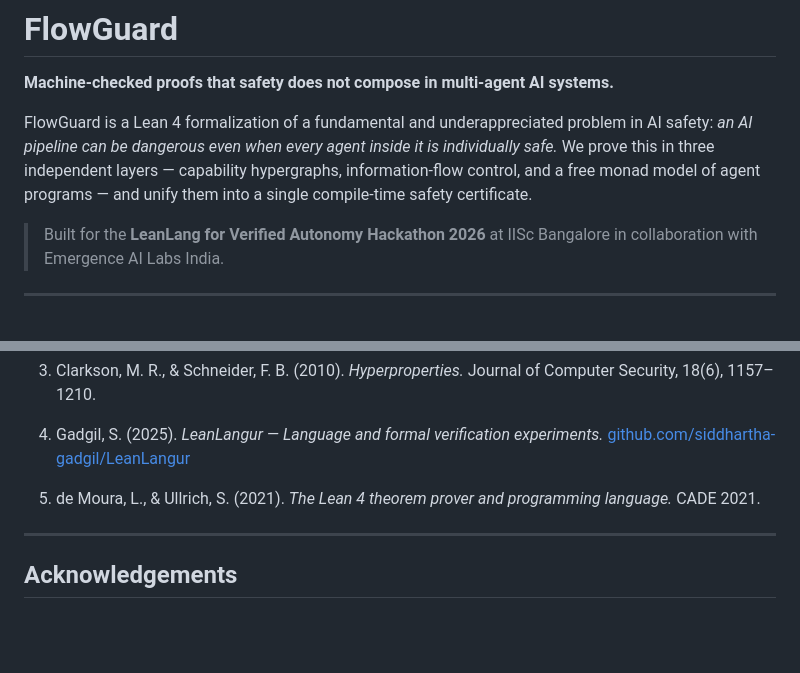
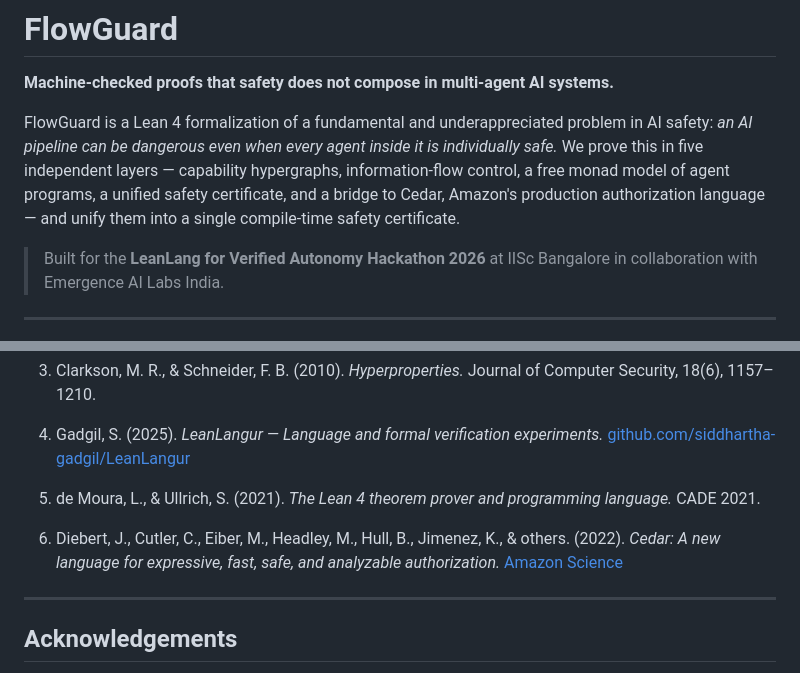
Before and after one commit to DevSoni31/FlowGuard, a Markdown page: README.md, 2 parts joined by grey strips. GitHub-like rendering; blank space fills up the shorter version.

```diff
--- a/README.md
+++ b/README.md
@@ -4,9 +4,10 @@
 
 FlowGuard is a Lean 4 formalization of a fundamental and underappreciated problem in AI
 safety: *an AI pipeline can be dangerous even when every agent inside it is individually
-safe.* We prove this in three independent layers — capability hypergraphs, information-flow
-control, and a free monad model of agent programs — and unify them into a single
-compile-time safety certificate.
+safe.* We prove this in five independent layers — capability hypergraphs, information-flow
+control, a free monad model of agent programs, a unified safety certificate, and
+a bridge to Cedar, Amazon's production authorization language — and unify them into
+a single compile-time safety certificate.
 
 > Built for the **LeanLang for Verified Autonomy Hackathon 2026** at IISc Bangalore in collaboration with Emergence AI Labs India.
 
@@ -262,6 +295,9 @@ FlowGuard/
 5. de Moura, L., & Ullrich, S. (2021). *The Lean 4 theorem prover and programming language.*
    CADE 2021.
 
+6. Diebert, J., Cutler, C., Eiber, M., Headley, M., Hull, B., Jimenez, K., & others. (2022).
+   *Cedar: A new language for expressive, fast, safe, and analyzable authorization.*
+   [Amazon Science](https://www.amazon.science/publications/cedar-a-new-language-for-expressive-fast-safe-and-analyzable-authorization)
 ---
 
 ## Acknowledgements
```
Also changed, not shown: other parts of README.md (+52 -20 lines).
